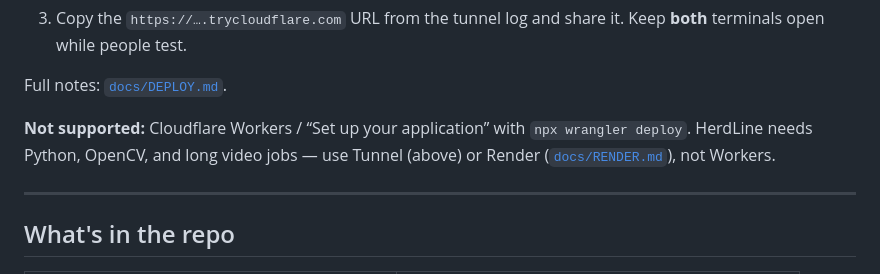
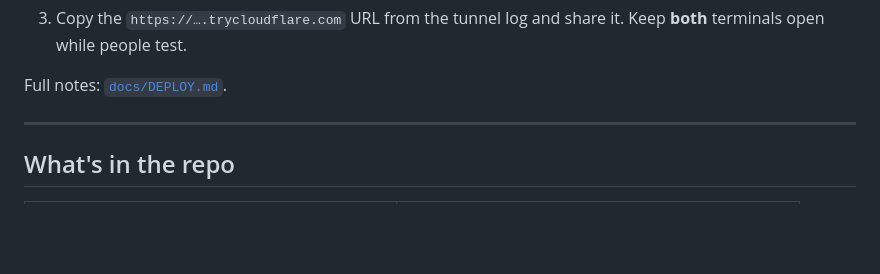
Before and after one commit to Yunis-konda001/herdLine, a Markdown page: README.md, the part around the change. Rendered like a GitHub page; blank space fills up the shorter version.

```diff
--- a/README.md
+++ b/README.md
@@ -83,7 +83,6 @@ uvicorn web.app:app --host 0.0.0.0 --port 8000
 
 Full notes: [`docs/DEPLOY.md`](docs/DEPLOY.md).
 
-**Not supported:** Cloudflare Workers / “Set up your application” with `npx wrangler deploy`. HerdLine needs Python, OpenCV, and long video jobs — use Tunnel (above) or Render ([`docs/RENDER.md`](docs/RENDER.md)), not Workers.
 
 ---
 
```
